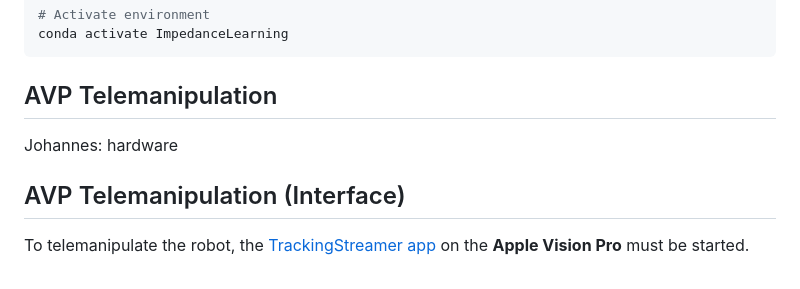
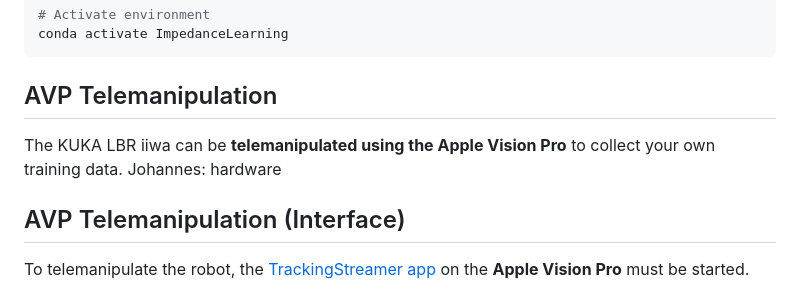
Before and after one commit to StrokeAIRobotics/DiffusionBasedImpedanceLearning, a Markdown page: README.md, the part around the change. Drawn GitHub-style.

Commit message:
Description AVP telemanipulation

````diff
--- a/README.md
+++ b/README.md
@@ -33,6 +33,7 @@ conda activate ImpedanceLearning
 ```
 
 ## AVP Telemanipulation
+The KUKA LBR iiwa can be **telemanipulated using the Apple Vision Pro** to collect your own training data.
 Johannes: hardware
 
 
````
